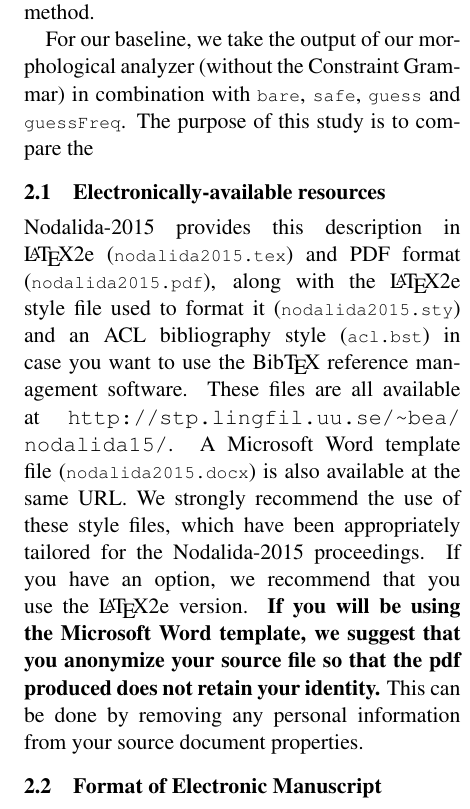
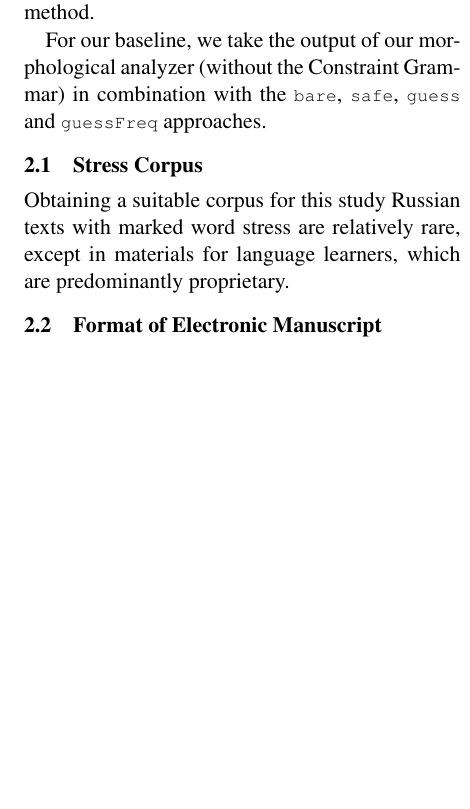
Before and after one commit to apertium/papers, a LaTeX paper (rusaccent-nodalida-2015/rusaccent.tex): part of one column of page 3 of 5, cut so that both start at the same text, the shorter picture padded with empty space. Compiled offline with pdfLaTeX.

Commit message:
more
git-svn-id: https://svn.code.sf.net/p/apertium/svn/branches/papers/@58258 72bbbca6-d526-0410-a7d9-f06f51895060

```diff
--- a/rusaccent-nodalida-2015/rusaccent.tex
+++ b/rusaccent-nodalida-2015/rusaccent.tex
@@ -215,29 +215,13 @@ stress-irrelevant ambiguity, {\small {\tt guess}} and {\small {\tt guessFreq}} p
 the same result as the {\small {\tt safe}} method.
 
 For our baseline, we take the output of our morphological analyzer (without the Constraint
-Grammar) in combination with {\small {\tt bare}}, {\small {\tt safe}}, {\small {\tt guess}} and {\small {\tt guessFreq}}. The purpose of this study is to compare the
+Grammar) in combination with the {\small {\tt bare}}, {\small {\tt safe}},
+{\small {\tt guess}} and {\small {\tt guessFreq}} approaches.
 
+\subsection{Stress Corpus}
 
-
-
-\subsection{Electronically-available resources}
-
-Nodalida-2015 provides this description in \LaTeX2e ({\small {\tt
-    nodalida2015.tex}}) and PDF format ({\small {\tt nodalida2015.pdf}}),
-along with the \LaTeX2e style file used to format it ({\small {\tt
-    nodalida2015.sty}}) and an ACL bibliography style ({\small {\tt
-    acl.bst}}) in case you want to use the Bib\TeX\ reference management
-software. These files are all available at
-\url{http://stp.lingfil.uu.se/~bea/nodalida15/}. A Microsoft Word template file ({\small
-  {\tt nodalida2015.docx}}) is also available at the same URL. We strongly
-recommend the use of these style files, which have been appropriately
-tailored for the Nodalida-2015 proceedings. If you have an option, we
-recommend that you use the \LaTeX2e version. \textbf{If you will be
-  using the Microsoft Word template, we suggest that you anonymize
-  your source file so that the pdf produced does not retain your
-  identity.}  This can be done by removing any personal information
-from your source document properties.
-
+Obtaining a suitable corpus for this study Russian texts with marked word stress are relatively rare, except in materials
+for language learners, which are predominantly proprietary.
 
 
 \subsection{Format of Electronic Manuscript}
```
Also changed, not shown: rusaccent-nodalida-2015/rusaccent.tex (32 more changed lines).
